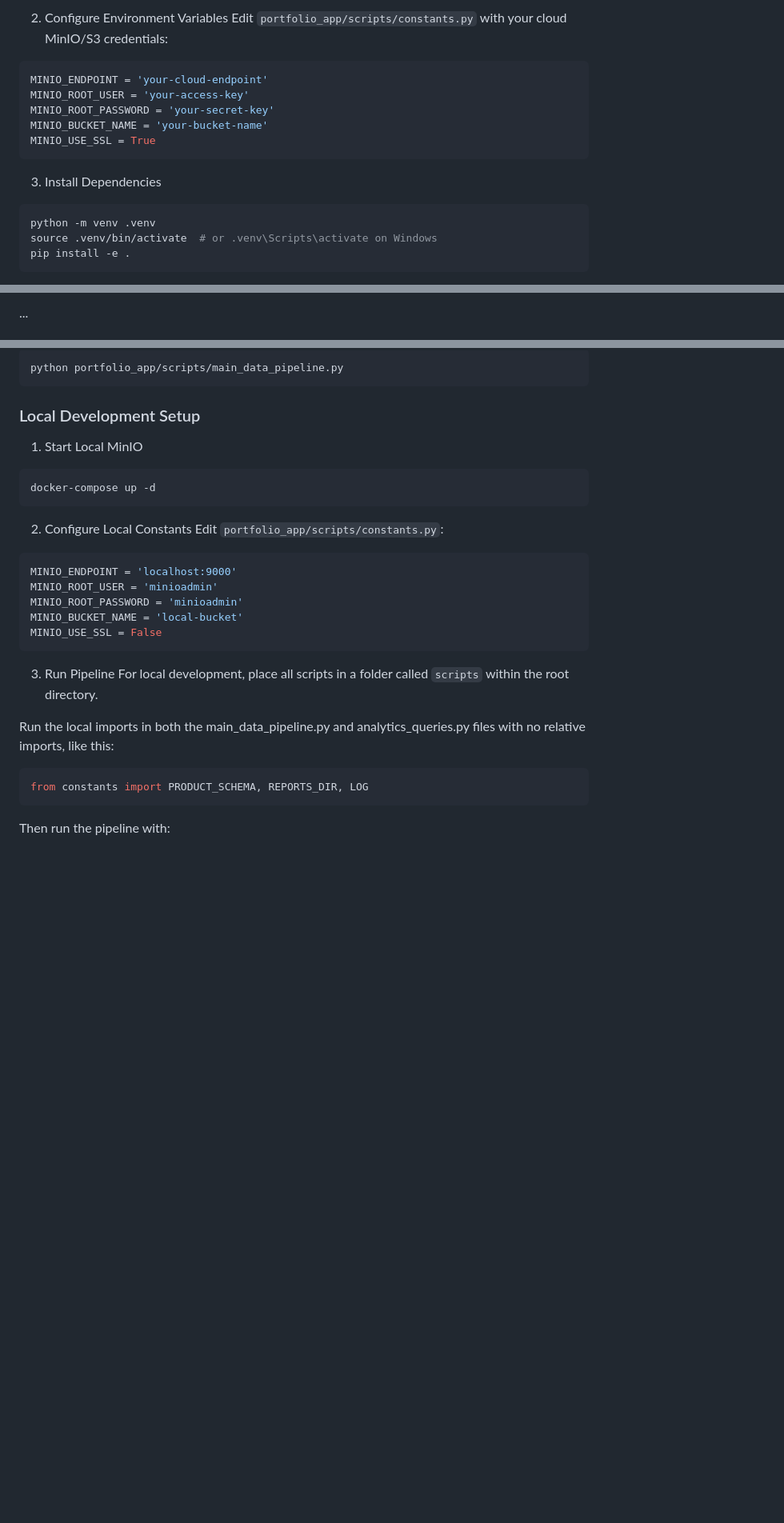
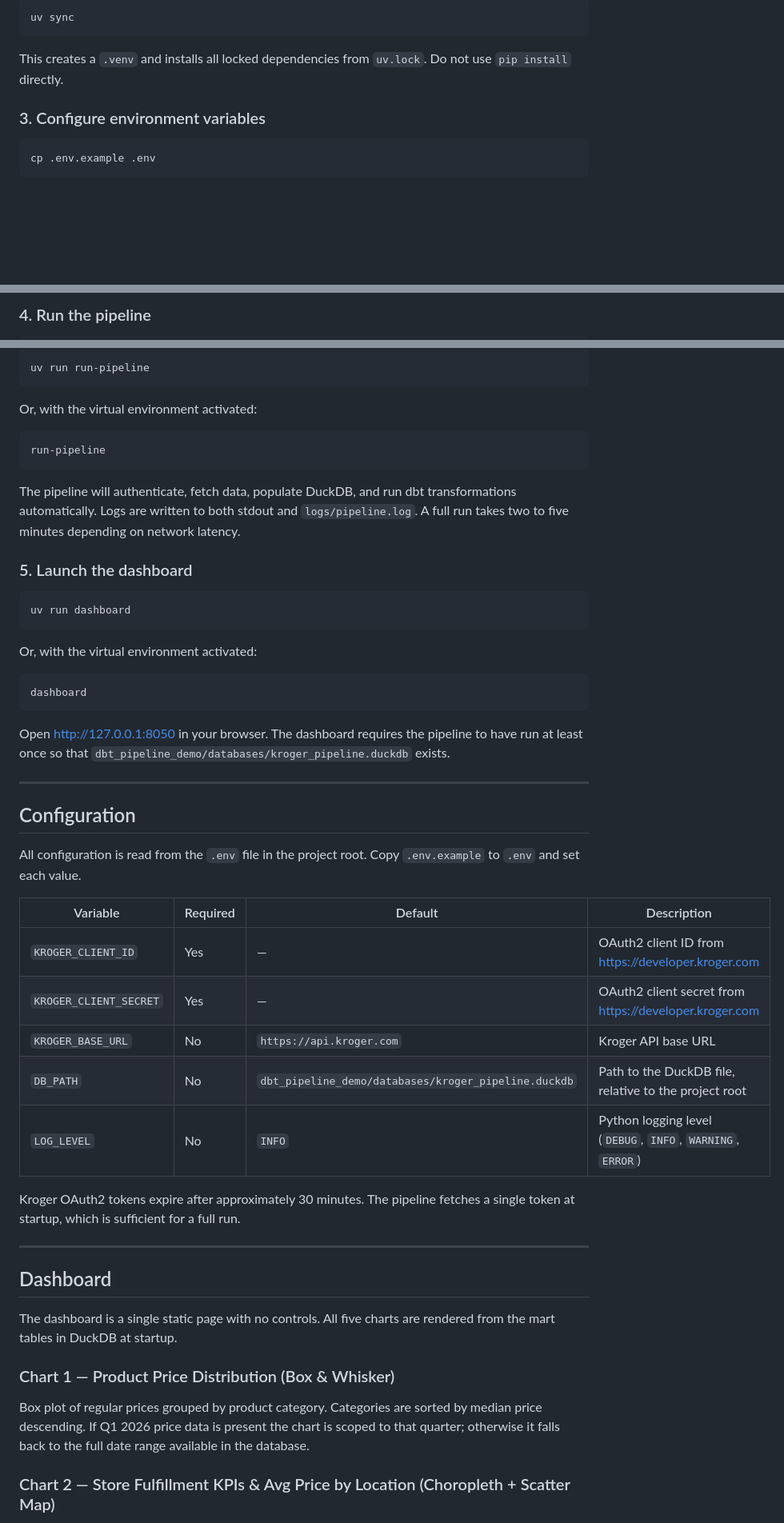
Before and after one commit to Brucelee352/Product_data_pipelining, a Markdown page: README.md, 3 parts joined by grey strips. Shown at 80% size. GitHub-like rendering; blank space fills up the shorter version.

````diff
--- a/README.md
+++ b/README.md
@@ -101,18 +91,13 @@ cd Product_data_pipelining
 
-2. Configure Environment Variables
-Edit `portfolio_app/scripts/constants.py` with your cloud MinIO/S3 credentials:
-```python
-MINIO_ENDPOINT = 'your-cloud-endpoint'
-MINIO_ROOT_USER = 'your-access-key'
-MINIO_ROOT_PASSWORD = 'your-secret-key'
-MINIO_BUCKET_NAME = 'your-bucket-name'
-MINIO_USE_SSL = True
+```bash
+uv sync
 ```
 
-3. Install Dependencies
+This creates a `.venv` and installs all locked dependencies from `uv.lock`. Do not use `pip install` directly.
+
+### 3. Configure environment variables
+
 ```bash
-python -m venv .venv
-source .venv/bin/activate  # or .venv\Scripts\activate on Windows
-pip install -e .
+cp .env.example .env
 ```
 
@@ -120,3 +105,3 @@ pip install -e .
 
-...
+### 4. Run the pipeline
 
@@ -126,32 +108,54 @@ pip install -e .
 ```bash
-python portfolio_app/scripts/main_data_pipeline.py
+uv run run-pipeline
 ```
 
-### Local Development Setup
-1. Start Local MinIO
+Or, with the virtual environment activated:
+
 ```bash
-docker-compose up -d
+run-pipeline
 ```
 
-2. Configure Local Constants
-Edit `portfolio_app/scripts/constants.py`:
-```python
-MINIO_ENDPOINT = 'localhost:9000'
-MINIO_ROOT_USER = 'minioadmin'
-MINIO_ROOT_PASSWORD = 'minioadmin'
-MINIO_BUCKET_NAME = 'local-bucket'
-MINIO_USE_SSL = False
+The pipeline will authenticate, fetch data, populate DuckDB, and run dbt transformations automatically. Logs are written to both stdout and `logs/pipeline.log`. A full run takes two to five minutes depending on network latency.
+
+### 5. Launch the dashboard
+
+```bash
+uv run dashboard
 ```
 
-3. Run Pipeline
-For local development, place all scripts in a folder called `scripts` within the
-root directory.
+Or, with the virtual environment activated:
 
-Run the local imports in both the main_data_pipeline.py and analytics_queries.py
-files with no relative imports, like this:
-
-```python
-from constants import PRODUCT_SCHEMA, REPORTS_DIR, LOG
+```bash
+dashboard
 ```
 
-Then run the pipeline with:
+Open [http://127.0.0.1:8050](http://127.0.0.1:8050) in your browser. The dashboard requires the pipeline to have run at least once so that `dbt_pipeline_demo/databases/kroger_pipeline.duckdb` exists.
+
+---
+
+## Configuration
+
+All configuration is read from the `.env` file in the project root. Copy `.env.example` to `.env` and set each value.
+
+| Variable | Required | Default | Description |
+|---|---|---|---|
+| `KROGER_CLIENT_ID` | Yes | — | OAuth2 client ID from https://developer.kroger.com |
+| `KROGER_CLIENT_SECRET` | Yes | — | OAuth2 client secret from https://developer.kroger.com |
+| `KROGER_BASE_URL` | No | `https://api.kroger.com` | Kroger API base URL |
+| `DB_PATH` | No | `dbt_pipeline_demo/databases/kroger_pipeline.duckdb` | Path to the DuckDB file, relative to the project root |
+| `LOG_LEVEL` | No | `INFO` | Python logging level (`DEBUG`, `INFO`, `WARNING`, `ERROR`) |
+
+Kroger OAuth2 tokens expire after approximately 30 minutes. The pipeline fetches a single token at startup, which is sufficient for a full run.
+
+---
+
+## Dashboard
+
+The dashboard is a single static page with no controls. All five charts are rendered from the mart tables in DuckDB at startup.
+
+### Chart 1 — Product Price Distribution (Box & Whisker)
+
+Box plot of regular prices grouped by product category. Categories are sorted by median price descending. If Q1 2026 price data is present the chart is scoped to that quarter; otherwise it falls back to the full date range available in the database.
+
+### Chart 2 — Store Fulfillment KPIs & Avg Price by Location (Choropleth + Scatter Map)
+
````
Also changed, not shown: other parts of README.md (+161 -142 lines).
